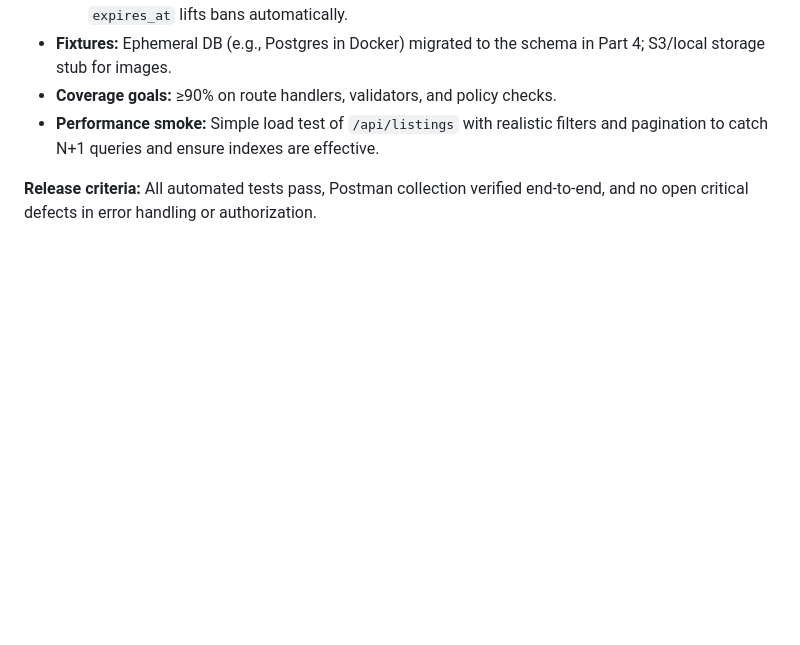
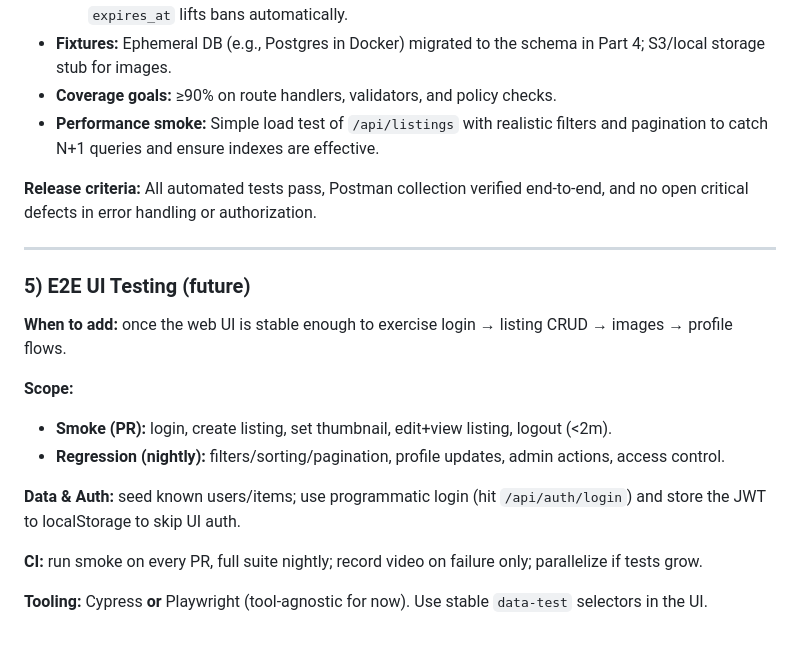
Before and after one commit to SDSU-CompE-561-Fall-2025/aztec-list, a Markdown page: docs/05-additional-considerations.md, the part around the change. GitHub-like rendering; blank space fills up the shorter version.

Commit message:
Add potential E2E testing docs

```diff
--- a/docs/05-additional-considerations.md
+++ b/docs/05-additional-considerations.md
@@ -65,3 +65,18 @@ For soft‑removed listings (if implemented), optionally return **410 Gone** fro
 - **Performance smoke:** Simple load test of `/api/listings` with realistic filters and pagination to catch N+1 queries and ensure indexes are effective.
 
 **Release criteria:** All automated tests pass, Postman collection verified end‑to‑end, and no open critical defects in error handling or authorization.
+
+---
+
+### 5) E2E UI Testing (future)
+**When to add:** once the web UI is stable enough to exercise login → listing CRUD → images → profile flows.
+
+**Scope:**
+- **Smoke (PR):** login, create listing, set thumbnail, edit+view listing, logout (<2m).
+- **Regression (nightly):** filters/sorting/pagination, profile updates, admin actions, access control.
+
+**Data & Auth:** seed known users/items; use programmatic login (hit `/api/auth/login`) and store the JWT to localStorage to skip UI auth.
+
+**CI:** run smoke on every PR, full suite nightly; record video on failure only; parallelize if tests grow.
+
+**Tooling:** Cypress **or** Playwright (tool‑agnostic for now). Use stable `data-test` selectors in the UI.
```
Also changed, not shown: docs/aztec-list-technical-spec.md (+15 -0 lines).
